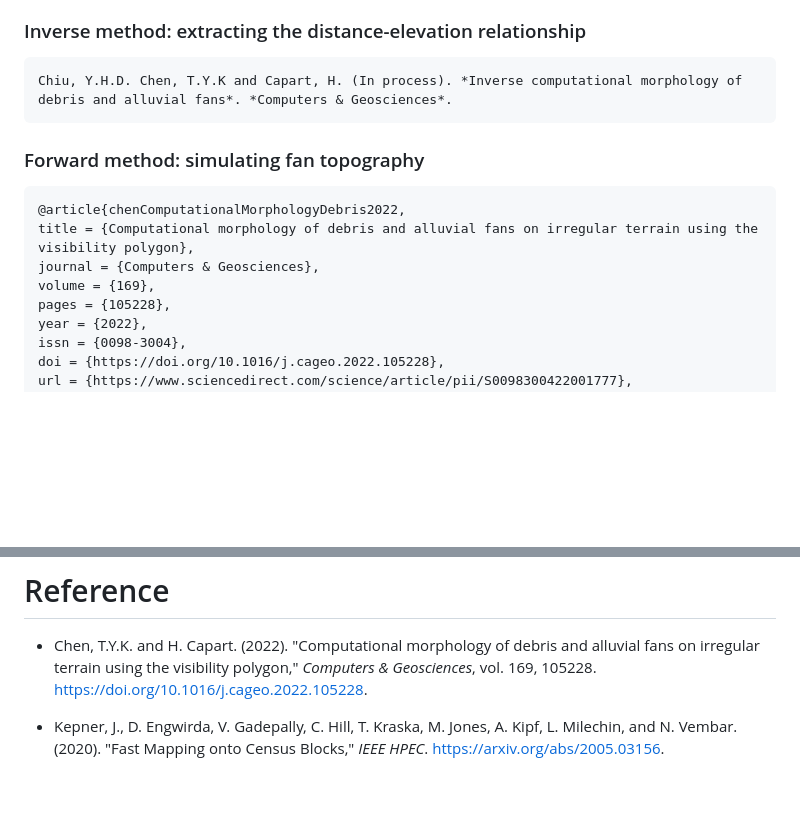
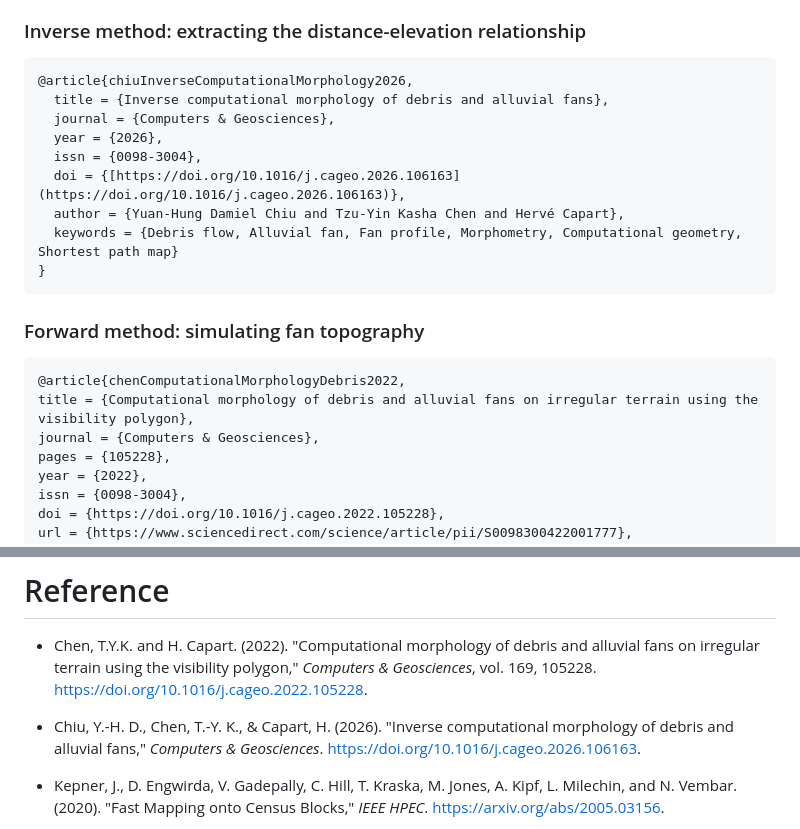
Before and after one commit to damiel-hub/fan-inverse-forward-methods, a Markdown page: README.md, 2 parts joined by grey strips. Drawn GitHub-style; blank space fills up the shorter version.

Commit message:
Update README with new BibTeX citation for inverse computational morphology article

````diff
--- a/README.md
+++ b/README.md
@@ -86,8 +86,16 @@ By following these steps, you can successfully set up and run inverse and forwar
 If you use this project in your research or work, please give us credit by citing it with the following BibTeX entries:
 
 ### Inverse method: extracting the distance-elevation relationship
-```
-Chiu, Y.H.D. Chen, T.Y.K and Capart, H. (In process). *Inverse computational morphology of debris and alluvial fans*. *Computers & Geosciences*.
+```bibtex
+@article{chiuInverseComputationalMorphology2026,
+  title = {Inverse computational morphology of debris and alluvial fans},
+  journal = {Computers & Geosciences},
+  year = {2026},
+  issn = {0098-3004},
+  doi = {[https://doi.org/10.1016/j.cageo.2026.106163](https://doi.org/10.1016/j.cageo.2026.106163)},
+  author = {Yuan-Hung Damiel Chiu and Tzu-Yin Kasha Chen and Hervé Capart},
+  keywords = {Debris flow, Alluvial fan, Fan profile, Morphometry, Computational geometry, Shortest path map}
+}
 ```
 ### Forward method: simulating fan topography
 
@@ -95,7 +103,6 @@ Chiu, Y.H.D. Chen, T.Y.K and Capart, H. (In process). *Inverse computational mor
 @article{chenComputationalMorphologyDebris2022,
 title = {Computational morphology of debris and alluvial fans on irregular terrain using the visibility polygon},
 journal = {Computers & Geosciences},
-volume = {169},
 pages = {105228},
 year = {2022},
 issn = {0098-3004},
@@ -111,6 +118,8 @@ keywords = {Morphology, Debris flow, Alluvial fan, Surface of revolution, Eikona
 
 - Chen, T.Y.K. and H. Capart. (2022). "Computational morphology of debris and alluvial fans on irregular terrain using the visibility polygon," *Computers & Geosciences*, vol. 169, 105228. https://doi.org/10.1016/j.cageo.2022.105228.
 
+- Chiu, Y.-H. D., Chen, T.-Y. K., & Capart, H. (2026). "Inverse computational morphology of debris and alluvial fans," *Computers & Geosciences*. https://doi.org/10.1016/j.cageo.2026.106163.
+
 - Kepner, J., D. Engwirda, V. Gadepally, C. Hill, T. Kraska, M. Jones, A. Kipf, L. Milechin, and N. Vembar. (2020). "Fast Mapping onto Census Blocks," *IEEE HPEC*. https://arxiv.org/abs/2005.03156.
 
 - Obermeyer, K.J. and Contributors. (2008). "VisiLibity: A C++ Library for Visibility Computations in Planar Polygonal Environments," *v1*. http://www.VisiLibity.org.
````
